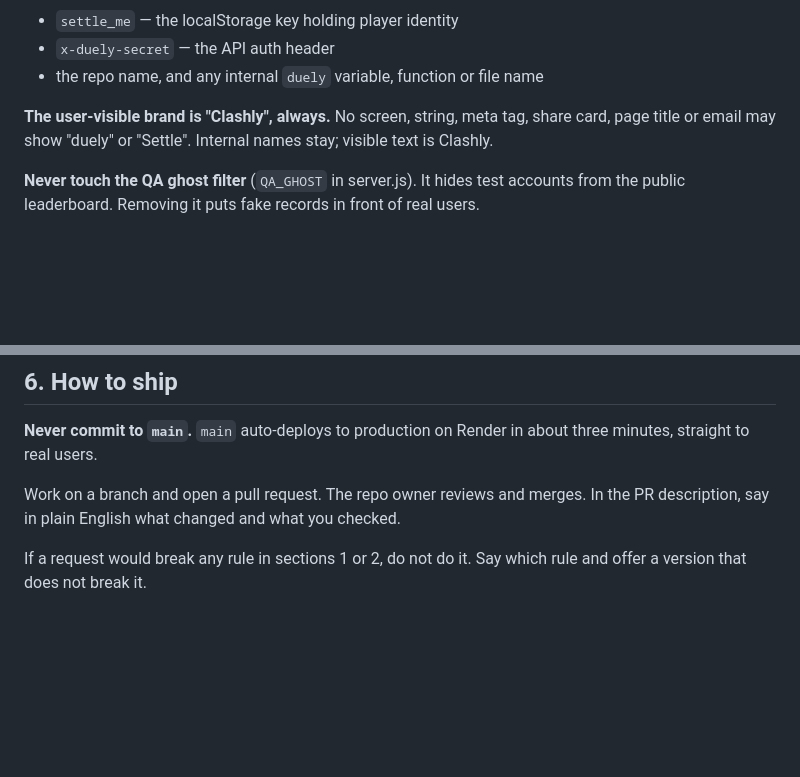
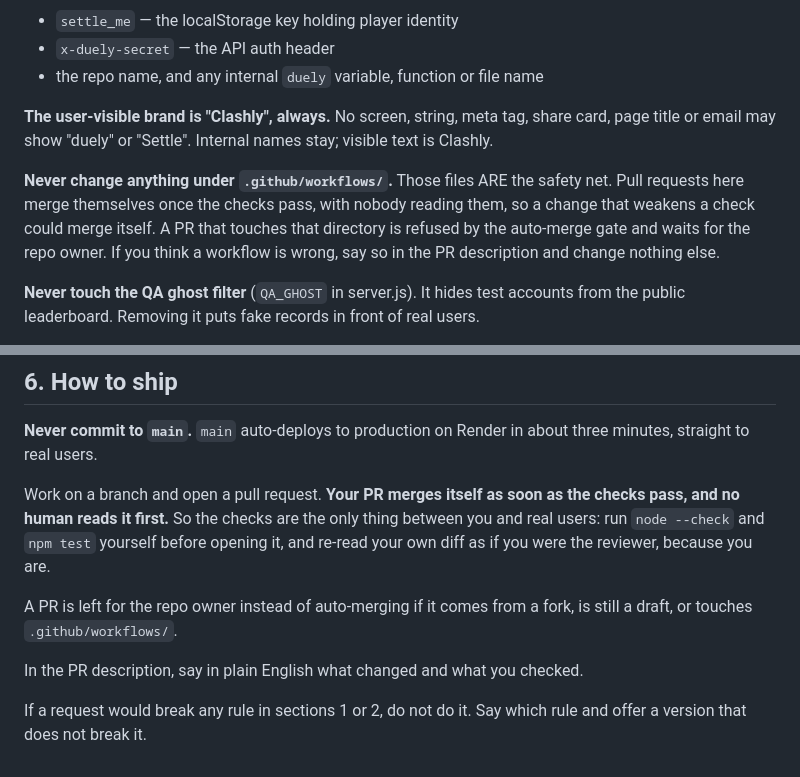
Before and after one commit to ruqiaofan-source/duely, a Markdown page: AGENTS.md, 2 parts joined by grey strips. Rendered like a GitHub page; blank space fills up the shorter version.

Commit message:
AGENTS.md: your PR merges itself, and never touch .github/workflows
Tells Codex the truth about the new setup: no human reads its PRs, so the
checks are the only thing between it and real users. Adds the hard rule
against changing .github/workflows, which the auto-merge gate enforces.

Co-Authored-By: Claude Opus 5 <noreply@anthropic.com>
Claude-Session: https://claude.ai/code/session_01V3dtxGFKriGjGQohGfr6W9

```diff
--- a/AGENTS.md
+++ b/AGENTS.md
@@ -18,6 +18,12 @@ with no way back:
 **The user-visible brand is "Clashly", always.** No screen, string, meta tag, share
 card, page title or email may show "duely" or "Settle". Internal names stay; visible
 text is Clashly.
+
+**Never change anything under `.github/workflows/`.** Those files ARE the safety net.
+Pull requests here merge themselves once the checks pass, with nobody reading them, so a
+change that weakens a check could merge itself. A PR that touches that directory is
+refused by the auto-merge gate and waits for the repo owner. If you think a workflow is
+wrong, say so in the PR description and change nothing else.
 
 **Never touch the QA ghost filter** (`QA_GHOST` in server.js). It hides test accounts
 from the public leaderboard. Removing it puts fake records in front of real users.
@@ -122,8 +128,15 @@ Data lives in a JSON file locally (`data.json`), Postgres in production when
 **Never commit to `main`.** `main` auto-deploys to production on Render in about
 three minutes, straight to real users.
 
-Work on a branch and open a pull request. The repo owner reviews and merges. In the
-PR description, say in plain English what changed and what you checked.
+Work on a branch and open a pull request. **Your PR merges itself as soon as the checks
+pass, and no human reads it first.** So the checks are the only thing between you and
+real users: run `node --check` and `npm test` yourself before opening it, and re-read
+your own diff as if you were the reviewer, because you are.
+
+A PR is left for the repo owner instead of auto-merging if it comes from a fork, is
+still a draft, or touches `.github/workflows/`.
+
+In the PR description, say in plain English what changed and what you checked.
 
 If a request would break any rule in sections 1 or 2, do not do it. Say which rule
 and offer a version that does not break it.
```
